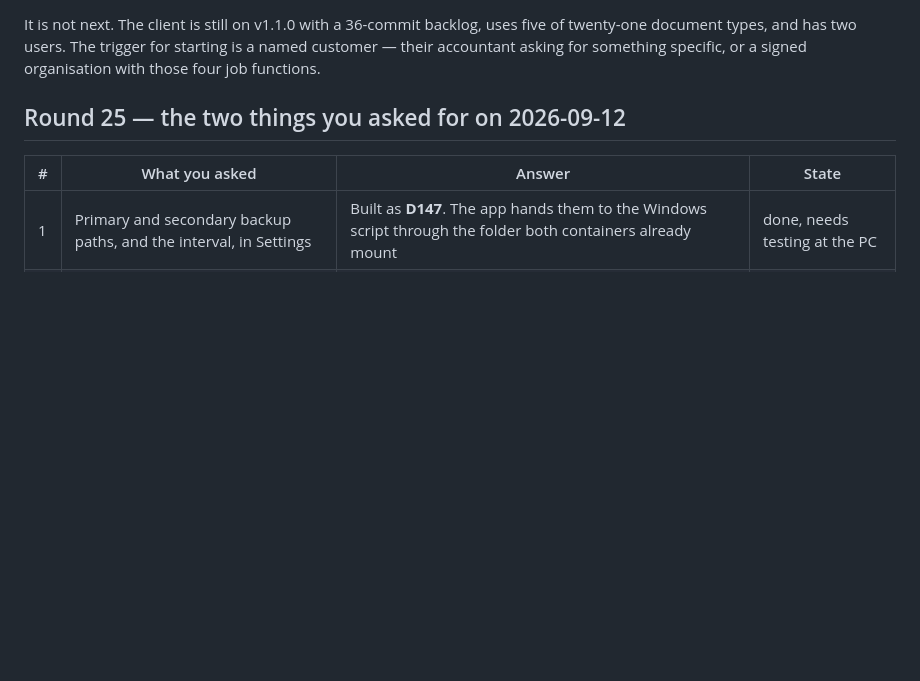
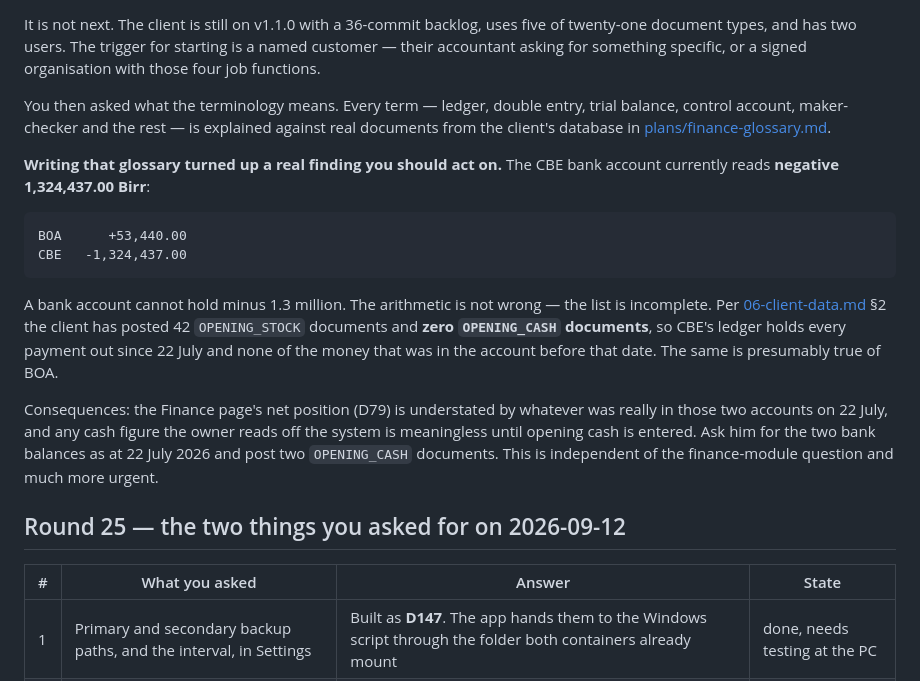
Before and after one commit to NorthernLights1/Narcos, a Markdown page: 05-status.md, the part around the change. GitHub-like rendering; blank space fills up the shorter version.

````diff
--- a/05-status.md
+++ b/05-status.md
@@ -88,6 +88,31 @@ It is not next. The client is still on v1.1.0 with a 36-commit backlog, uses
 five of twenty-one document types, and has two users. The trigger for starting
 is a named customer — their accountant asking for something specific, or a
 signed organisation with those four job functions.
+
+You then asked what the terminology means. Every term — ledger, double entry,
+trial balance, control account, maker-checker and the rest — is explained
+against real documents from the client's database in
+[plans/finance-glossary.md](plans/finance-glossary.md).
+
+**Writing that glossary turned up a real finding you should act on.** The CBE
+bank account currently reads **negative 1,324,437.00 Birr**:
+
+```
+BOA      +53,440.00
+CBE   -1,324,437.00
+```
+
+A bank account cannot hold minus 1.3 million. The arithmetic is not wrong — the
+list is incomplete. Per [06-client-data.md](06-client-data.md) §2 the client has
+posted 42 `OPENING_STOCK` documents and **zero `OPENING_CASH` documents**, so
+CBE's ledger holds every payment out since 22 July and none of the money that
+was in the account before that date. The same is presumably true of BOA.
+
+Consequences: the Finance page's net position (D79) is understated by whatever
+was really in those two accounts on 22 July, and any cash figure the owner
+reads off the system is meaningless until opening cash is entered. Ask him for
+the two bank balances as at 22 July 2026 and post two `OPENING_CASH` documents.
+This is independent of the finance-module question and much more urgent.
 
 ## Round 25 — the two things you asked for on 2026-09-12
 
````
Also changed, not shown: 07-session-handoff.md (added, +130 -0 lines), CLAUDE.md (+3 -2 lines).
